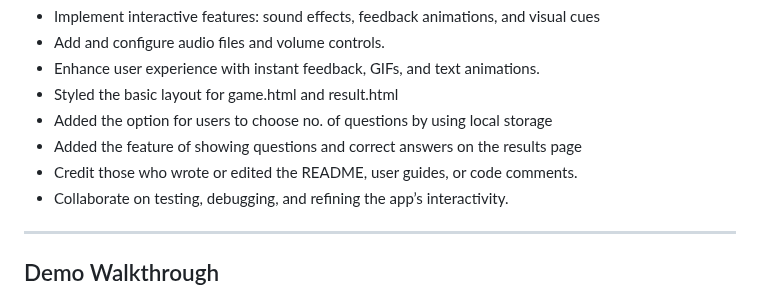
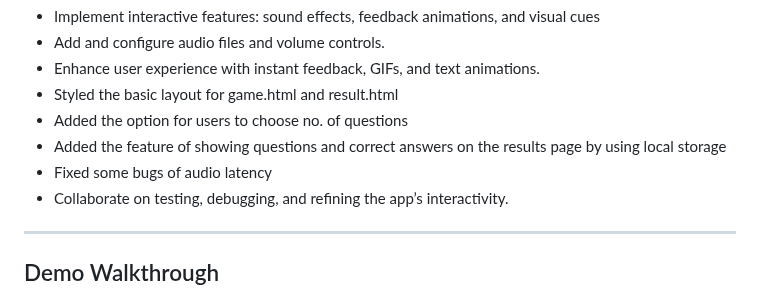
Before and after one commit to Juno-Joseph/Project-2, a Markdown page: readme.md, the part around the change. GitHub-like rendering.

```diff
--- a/readme.md
+++ b/readme.md
@@ -76,9 +76,9 @@ Project-2/
  * Add and configure audio files and volume controls.
  * Enhance user experience with instant feedback, GIFs, and text animations.
  * Styled the basic layout for game.html and result.html
- * Added the option for users to choose no. of questions by using local storage
- * Added the feature of showing questions and correct answers on the results page
- * Credit those who wrote or edited the README, user guides, or code comments.
+ * Added the option for users to choose no. of questions
+ * Added the feature of showing questions and correct answers on the results page by using local storage
+ * Fixed some bugs of audio latency
  * Collaborate on testing, debugging, and refining the app’s interactivity.
 
 
```
